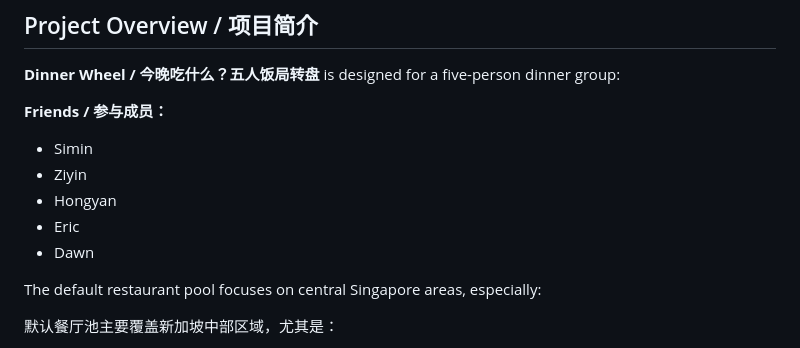
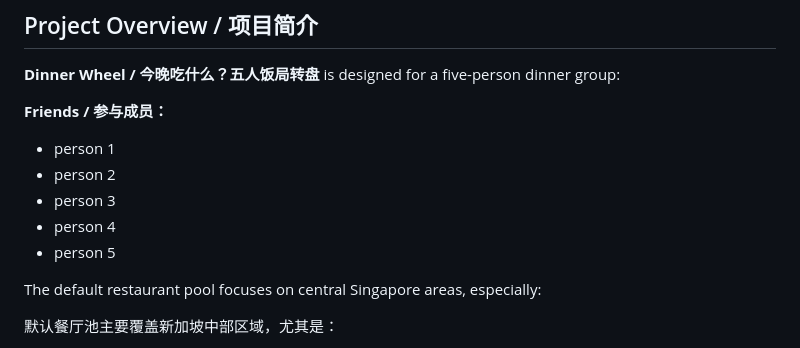
Before and after one commit to Marshal-lee9910/Dinner-wheel, a Markdown page: README.md, the part around the change. GitHub-like rendering.

```diff
--- a/README.md
+++ b/README.md
@@ -36,11 +36,11 @@ https://marshal-lee9910.github.io/Dinner-wheel/
 
 **Friends / 参与成员：**
 
-* Simin
-* Ziyin
-* Hongyan
-* Eric
-* Dawn
+* person 1
+* person 2
+* person 3
+* person 4
+* person 5
 
 The default restaurant pool focuses on central Singapore areas, especially:
 
```
